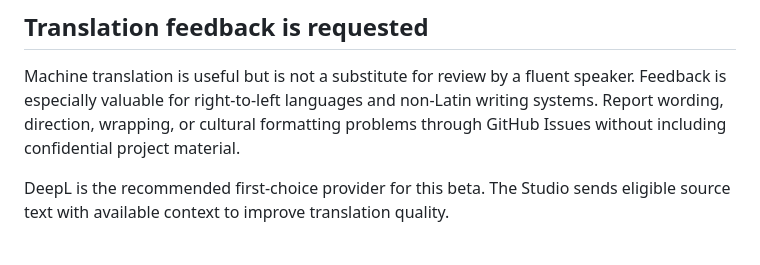
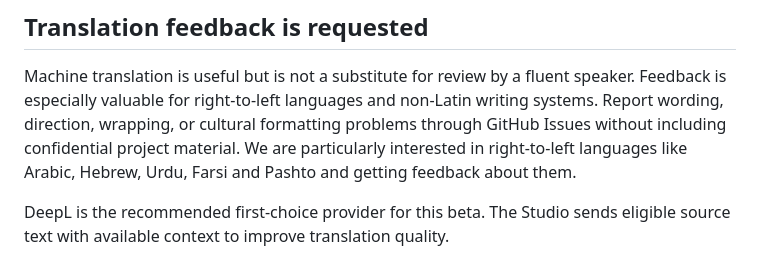
Before and after one commit to delphitranslate/delphitranslate.github.io, a Markdown page: README.md, the part around the change. GitHub-like rendering.

Commit message:
Update README.md
Add beta information

```diff
--- a/README.md
+++ b/README.md
@@ -38,7 +38,8 @@ Machine translation is useful but is not a substitute for review by a fluent
 speaker. Feedback is especially valuable for right-to-left languages and
 non-Latin writing systems. Report wording, direction, wrapping, or cultural
 formatting problems through GitHub Issues without including confidential
-project material.
+project material. We are particularly interested in right-to-left languages
+like Arabic, Hebrew, Urdu, Farsi and Pashto and getting feedback about them.
 
 DeepL is the recommended first-choice provider for this beta. The Studio sends
 eligible source text with available context to improve translation quality.
```
